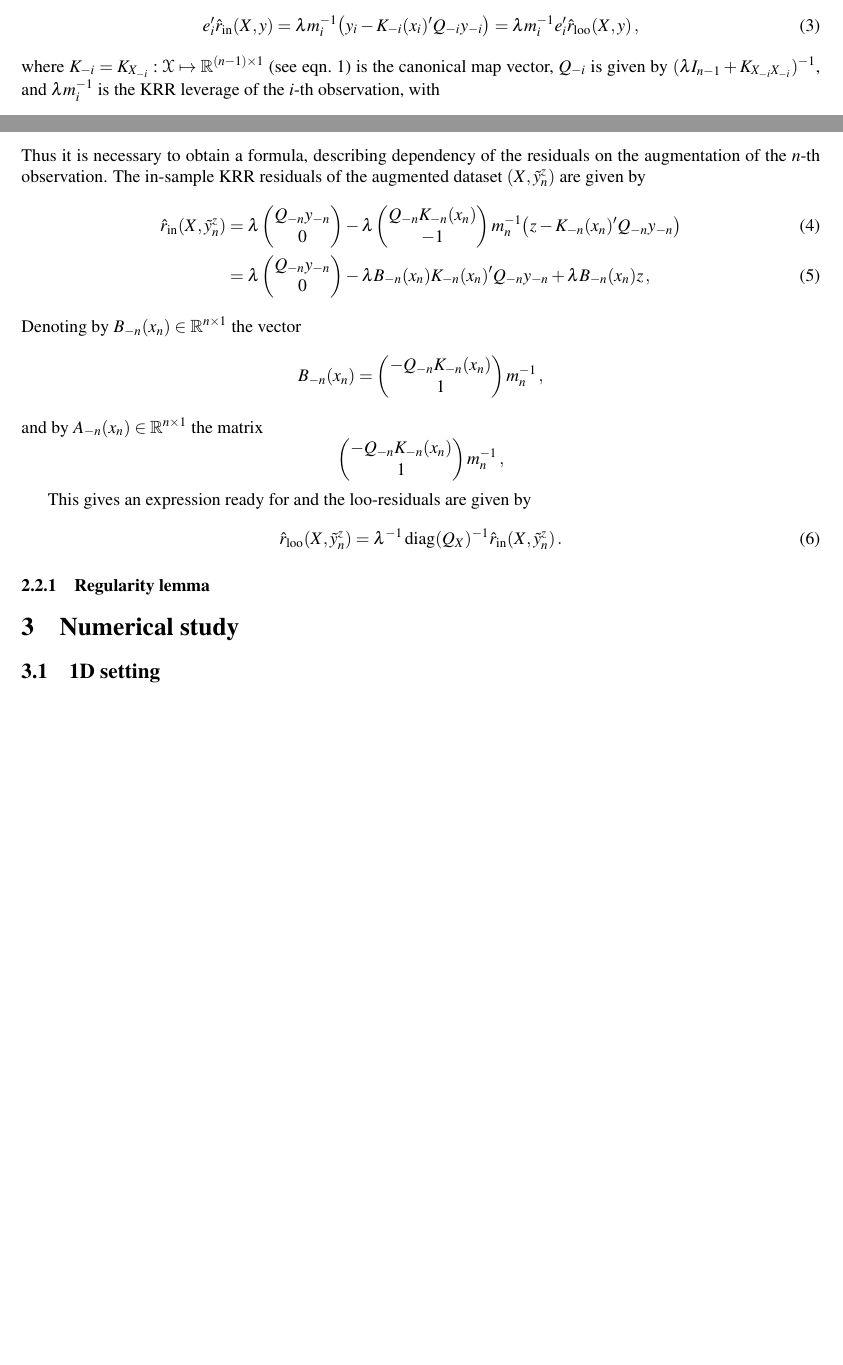
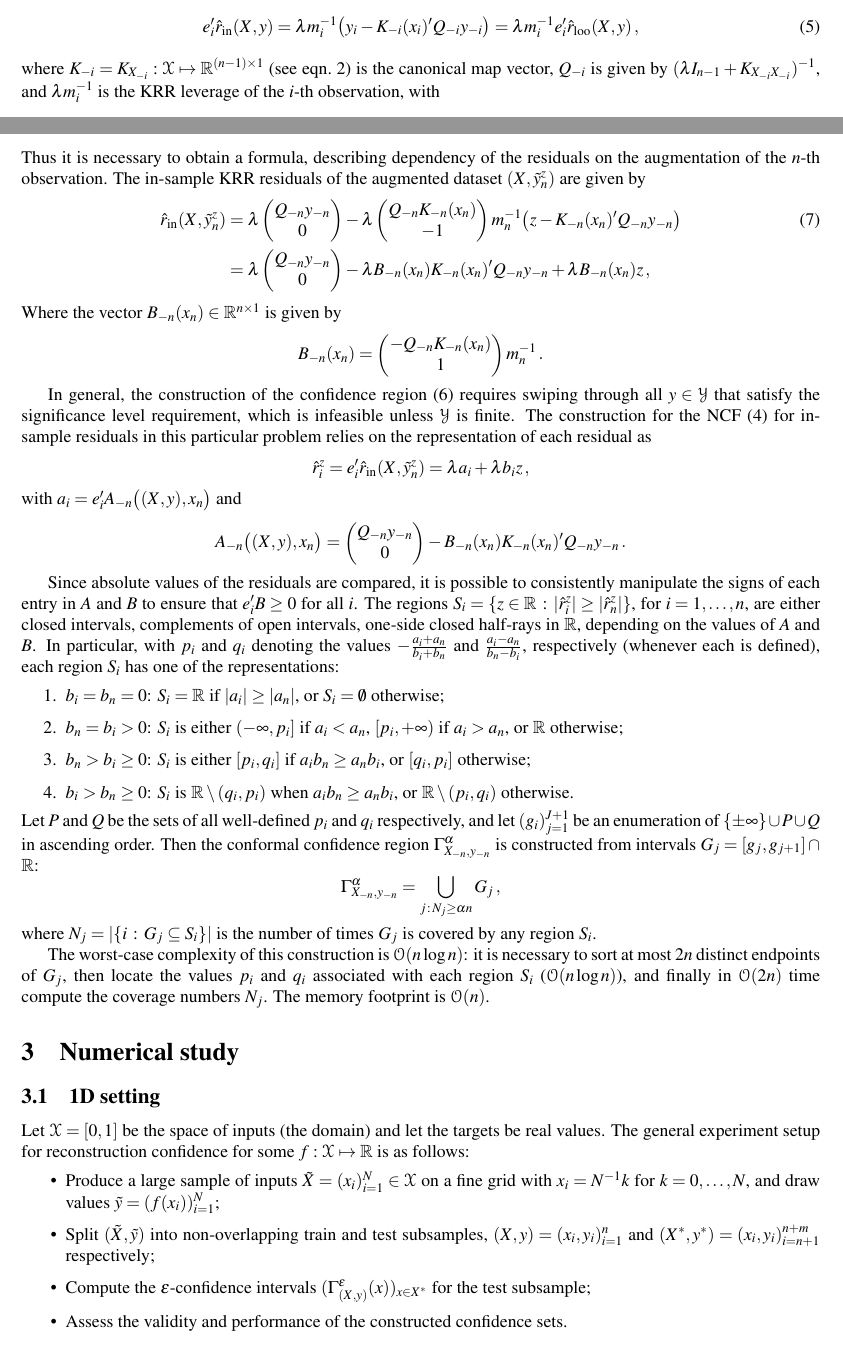
Before and after one commit to ivannz/study_notes, a LaTeX thesis (year_15_16/thesis/report/working_paper.tex): two parts of pages 4 and 5 of 5 before the commit and two parts of pages 4 and 5 of 6 after it, joined at a grey line, cut so that both start at the same text, the shorter picture padded with empty space. Compiled offline with pdfLaTeX.

Commit message:
oh, how slowly my thesis is being written(

```diff
--- a/year_15_16/thesis/report/working_paper.tex
+++ b/year_15_16/thesis/report/working_paper.tex
@@ -1,4 +1,4 @@
-\documentclass[a4paper,14pt]{article}
+\documentclass[a4paper]{article}
 % \documentclass[a4paper,14pt]{extarticle}
 \usepackage[utf8]{inputenc}
 
@@ -325,25 +362,70 @@ dataset $(X, \tilde{y}_n^z)$ are given by
        m_n^{-1} \bigl(z - K_{-n}(x_n)' Q_{-n} y_{-n} \bigr) \label{eq:krr_in_resid} \\
     &= \lambda \begin{pmatrix} Q_{-n} y_{-n} \\ 0 \end{pmatrix}
      - \lambda B_{-n}(x_n) K_{-n}(x_n)' Q_{-n} y_{-n}
-     + \lambda B_{-n}(x_n) z\,,
+     + \lambda B_{-n}(x_n) z  \nonumber\,,
 \end{align}
-Denoting by $B_{-n}(x_n)\in\Real^{n\times 1}$ the vector
-$$ B_{-n}(x_n) = \begin{pmatrix} - Q_{-n} K_{-n}(x_n) \\ 1 \end{pmatrix} m_n^{-1} \,, $$
-and by $A_{-n}(x_n)\in\Real^{n\times 1}$ the matrix
-$$ \begin{pmatrix} - Q_{-n} K_{-n}(x_n) \\ 1 \end{pmatrix} m_n^{-1} \,, $$
+Where the vector $B_{-n}(x_n)\in\Real^{n\times 1}$ is given by
+\begin{equation*}
+  B_{-n}(x_n)
+    = \begin{pmatrix} - Q_{-n} K_{-n}(x_n) \\ 1 \end{pmatrix} m_n^{-1}
+    \,.
+\end{equation*}
 
-This gives an expression ready for
-and the loo-residuals are given by
-\begin{align}
-  \hat{r}_{\text{loo}}(X, \tilde{y}_n^z)
-  &= \lambda^{-1} \diag(Q_X)^{-1} \hat{r}_{\text{in}}(X, \tilde{y}_n^z) \label{eq:krr_loo_resid} \,.
-\end{align}
+In general, the construction of the confidence region (\ref{eq:conf_ci}) requires
+swiping through all $y\in \Ycal$ that satisfy the significance level requirement,
+which is infeasible unless $\Ycal$ is finite. The construction for the NCF (\ref{eq:ins_ncf})
+for in-sample residuals in this particular problem relies on the representation
+of each residual as
+\begin{equation*}
+  \hat{r}_i^z
+    = e_i' \hat{r}_{\text{in}}(X, \tilde{y}_n^z)
+    = \lambda a_i + \lambda b_i z
+    \,,
+\end{equation*}
+with $a_i = e_i' A_{-n}\bigl((X, y), x_n\bigr)$ and
+\begin{equation*}
+  A_{-n}\bigl((X, y), x_n\bigr)
+    = \begin{pmatrix} Q_{-n} y_{-n} \\ 0 \end{pmatrix}
+      - B_{-n}(x_n) K_{-n}(x_n)' Q_{-n} y_{-n}
+    \,.
+\end{equation*}
 
+Since absolute values of the residuals are compared, it is possible to consistently
+manipulate the signs of each entry in $A$ and $B$ to ensure that $e_i'B\geq 0$ for
+all $i$. The regions $S_i = \{z\in\Real\,:\, |\hat{r}_i^z| \geq |\hat{r}_n^z|\}$, for
+$i=1,\ldots, n$, are either closed intervals, complements of open intervals,
+one-side closed half-rays in $\Real$, depending on the values of $A$ and $B$. In
+particular, with $p_i$ and $q_i$ denoting the values $-\frac{a_i+a_n}{b_i+b_n}$ and
+$\frac{a_i-a_n}{b_n-b_i}$, respectively (whenever each is defined), each region
+$S_i$ has one of the representations:
+\begin{enumerate}
+%% a picture of shifted and scaled x->|x| helps in derivation of this.
+  \item $b_i=b_n=0$: $S_i = \Real$ if $|a_i| \geq |a_n|$, or $S_i = \emptyset$
+  otherwise;
+  \item $b_n = b_i > 0$: $S_i$ is either $(-\infty, p_i]$ if $a_i < a_n$, $[p_i, +\infty)$ if
+  $a_i > a_n$, or $\Real$ otherwise;
+  \item $b_n > b_i \geq 0$: $S_i$ is either $[p_i, q_i]$ if $a_i b_n \geq a_n b_i$,
+  or $[q_i, p_i]$ otherwise;
+  \item $b_i > b_n \geq 0$: $S_i$ is $\Real\setminus (q_i, p_i)$ when $a_i b_n \geq a_n b_i$,
+  or $\Real\setminus (p_i, q_i)$ otherwise.
+\end{enumerate}
+Let $P$ and $Q$ be the sets of all well-defined $p_i$ and $q_i$ respectively, and let
+$(g_i)_{j=1}^{J+1}$ be an enumeration of $\{\pm\infty\}\cup P \cup Q$ in ascending
+order. Then the conformal confidence region $\Gamma_{X_{-n}, y_{-n}}^\alpha$ is
+constructed from intervals $G_j = [g_j, g_{j+1}] \cap \Real$:
+\begin{equation*}\label{eq:rrcm_conf_ci}
+  \Gamma_{X_{-n}, y_{-n}}^\alpha
+    = \bigcup_{j\,:\, N_j \geq \alpha n} G_j
+    \,,
+\end{equation*}
+where $N_j = |\{i\,:\,G_j \subseteq S_i\}|$ is the number of times $G_j$ is covered by
+any region $S_i$.
 
-\subsubsection{Regularity lemma} % (fold)
-\label{ssub:regularity_lemma}
-
-% subsubsection regularity_lemma (end)
+The worst-case complexity of this construction is $\mathcal{O}(n \log n)$: it is
+necessary to sort at most $2n$ distinct endpoints of $G_j$, then locate the values
+$p_i$ and $q_i$ associated with each region $S_i$ ($\mathcal{O}(n\log n)$), and
+finally in $\mathcal{O}(2n)$ time compute the coverage numbers $N_j$. The memory
+footprint is $\mathcal{O}(n)$.
 
 % subsection conformal_krr_interval (end)
 
@@ -352,9 +434,25 @@ and the loo-residuals are given by
 \section{Numerical study} % (fold)
 \label{sec:numerical_study}
 
+
+
 %% Mention that we are testing and working in the batch learning setting
 \subsection{1D setting} % (fold)
 \label{sub:1d_setting}
+
+Let $\Xcal =[0,1]$ be the space of inputs (the domain) and let the targets be real
+values. The general experiment setup for reconstruction confidence for some
+$f:\Xcal\mapsto\Real$ is as follows:
+\begin{itemize}
+    \item Produce a large sample of inputs $\tilde{X} = (x_i)_{i=1}^N\in \Xcal$
+    on a fine grid with $x_i = N^{-1} k$ for $k=0, \ldots, N$, and draw values
+    $\tilde{y}=(f(x_i))_{i=1}^N$;
+    \item Split $(\tilde{X}, \tilde{y})$ into non-overlapping train and test subsamples,
+    $(X, y) = (x_i, y_i)_{i=1}^n$ and $(X^*, y^*) = (x_i, y_i)_{i=n+1}^{n+m}$ respectively;
+    \item Compute the $\epsilon$-confidence intervals $(\Gamma^\epsilon_{(X, y)}(x))_{x\in X^*}$
+    for the test subsample;
+    \item Assess the validity and performance of the constructed confidence sets.
+\end{itemize}
 
 % subsection 1d_setting (end)
 
```
Also changed, not shown: year_15_16/thesis/report/working_paper.tex (99 more changed lines). Lines whose indentation alone changed are shown as unchanged.
